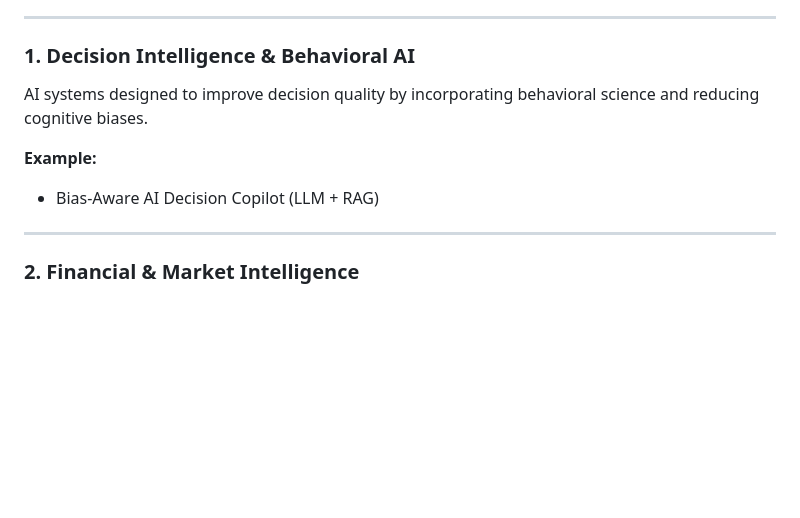
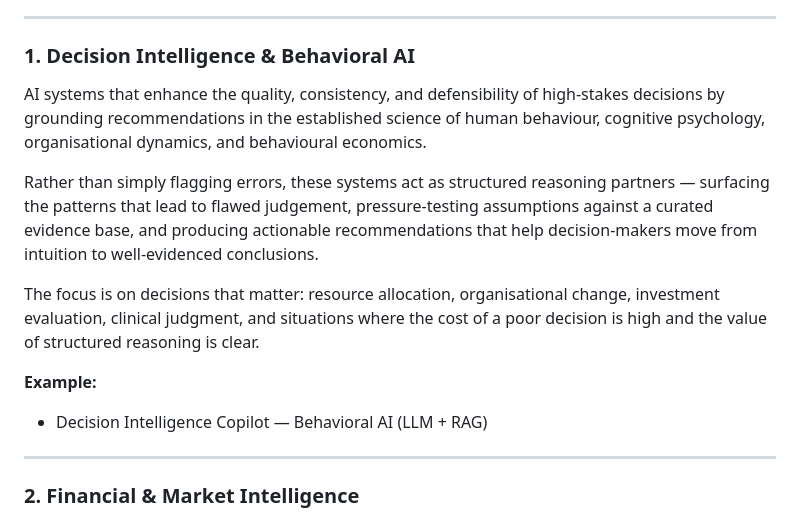
Before and after one commit to rommelsharma/Applied-AI-for-Societal-Impact, a Markdown page: README.md, the part around one of its changes. GitHub-like rendering; blank space fills up the shorter version.

```diff
--- a/README.md
+++ b/README.md
@@ -41,11 +41,15 @@ This portfolio spans multiple applied domains, unified by a common goal:
 
 ### 1. Decision Intelligence & Behavioral AI
 
-AI systems designed to improve decision quality by incorporating behavioral science and reducing cognitive biases.
+AI systems that enhance the quality, consistency, and defensibility of high-stakes decisions by grounding recommendations in the established science of human behaviour, cognitive psychology, organisational dynamics, and behavioural economics.
+
+Rather than simply flagging errors, these systems act as structured reasoning partners — surfacing the patterns that lead to flawed judgement, pressure-testing assumptions against a curated evidence base, and producing actionable recommendations that help decision-makers move from intuition to well-evidenced conclusions.
+
+The focus is on decisions that matter: resource allocation, organisational change, investment evaluation, clinical judgment, and situations where the cost of a poor decision is high and the value of structured reasoning is clear.
 
 **Example:**
 
-* Bias-Aware AI Decision Copilot (LLM + RAG)
+* Decision Intelligence Copilot — Behavioral AI (LLM + RAG)
 
 ---
 
```
Also changed, not shown: other parts of README.md (+22 -8 lines).
